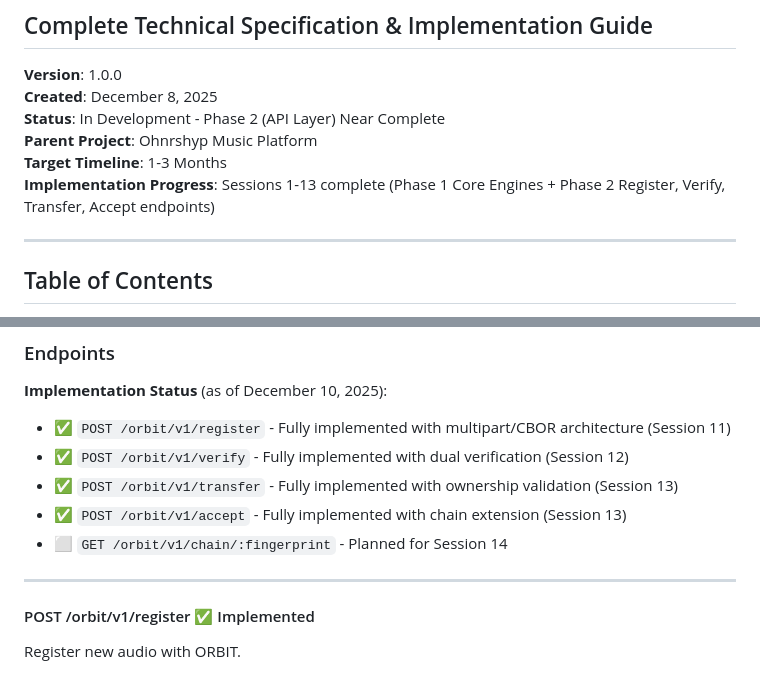
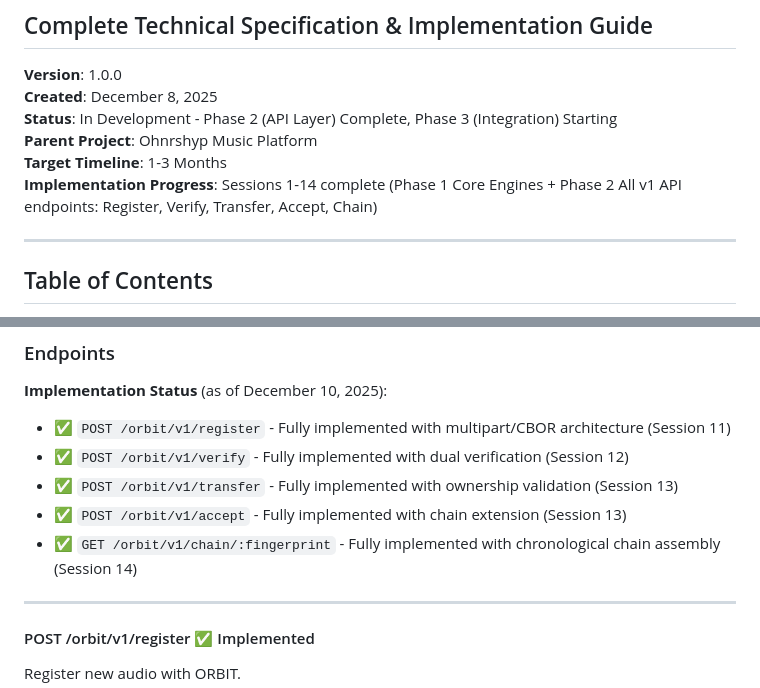
Before and after one commit to focusjordan/ORBIT, a Markdown page: ORBIT_SPECIFICATION.md, 2 parts joined by grey strips. Rendered like a GitHub page.

```diff
--- a/ORBIT_SPECIFICATION.md
+++ b/ORBIT_SPECIFICATION.md
@@ -4,10 +4,10 @@
 
 **Version**: 1.0.0
 **Created**: December 8, 2025
-**Status**: In Development - Phase 2 (API Layer) Near Complete
+**Status**: In Development - Phase 2 (API Layer) Complete, Phase 3 (Integration) Starting
 **Parent Project**: Ohnrshyp Music Platform
 **Target Timeline**: 1-3 Months
-**Implementation Progress**: Sessions 1-13 complete (Phase 1 Core Engines + Phase 2 Register, Verify, Transfer, Accept endpoints)
+**Implementation Progress**: Sessions 1-14 complete (Phase 1 Core Engines + Phase 2 All v1 API endpoints: Register, Verify, Transfer, Accept, Chain)
 
 ---
 
@@ -682,7 +682,7 @@ Headers:
 - ✅ `POST /orbit/v1/verify` - Fully implemented with dual verification (Session 12)
 - ✅ `POST /orbit/v1/transfer` - Fully implemented with ownership validation (Session 13)
 - ✅ `POST /orbit/v1/accept` - Fully implemented with chain extension (Session 13)
-- ⬜ `GET /orbit/v1/chain/:fingerprint` - Planned for Session 14
+- ✅ `GET /orbit/v1/chain/:fingerprint` - Fully implemented with chronological chain assembly (Session 14)
 
 ---
 
```
Also changed, not shown: ORBIT_ROADMAP.md (+15 -12 lines).
